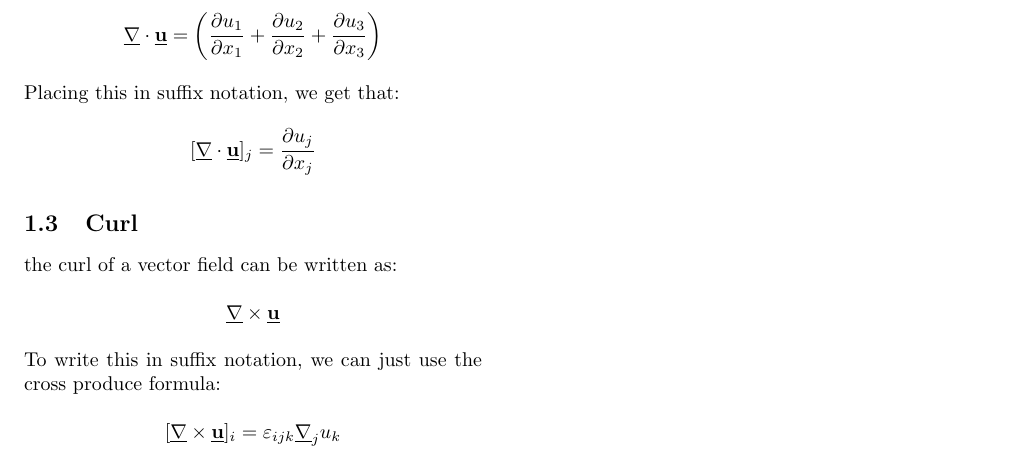
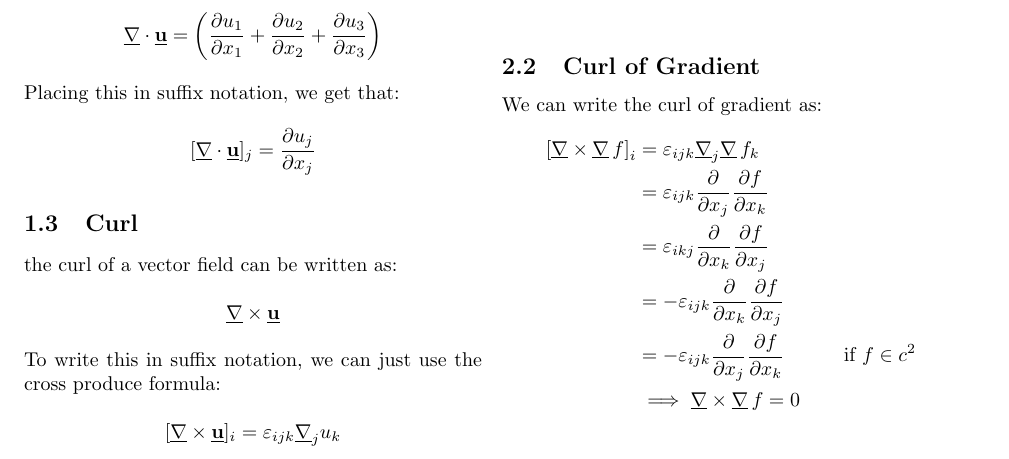
Before and after one commit to jamesa9283/ExeterMathsNotes, a LaTeX document (Week2/Lectures/Lectures.tex): part of page 2 of 2, cut so that both start at the same text. Compiled offline with pdfLaTeX.

Commit message:
Added notes as of 29/09/2020 12:02

```diff
--- a/Week2/Lectures/Lectures.tex
+++ b/Week2/Lectures/Lectures.tex
@@ -24,8 +24,8 @@
 \newcommand{\nab}{\underline{\nabla}}
 \newcommand{\grad}{{\nab}\, f}
 \newcommand{\pd}[2]{\frac{\partial #1}{\partial #2}}
-\renewcommand{\div}[1]{\nab \cdot #1}
-\newcommand{\curl}[1]{\nab \times #1}
+\renewcommand{\div}{\nab \cdot}
+\newcommand{\curl}{\nab \times}
 
 \newtheorem{example}{Example}
 \newtheorem{solution}{Solution}
@@ -85,6 +87,17 @@ Where the $\Delta = \nab ^2$ is the laplacian. So how do we write this in suffix
   &= \pd{^2 f}{x_j}\\
 \end{align*}
 
+\subsection{Curl of Gradient}
+
+We can write the curl of gradient as:
+\begin{align*}
+  \left[\curl \grad\right]_i &= \e_{ijk}\nab_j\grad_k\\
+  &= \e_{ijk}\pd{}{x_j}\pd{f}{x_k}\\
+  &= \e_{ikj}\pd{}{x_k}\pd{f}{x_j}\\
+  &= - \e_{ijk}\pd{}{x_k}\pd{f}{x_j}\\
+  &= - \e_{ijk}\pd{}{x_j}\pd{f}{x_k} && \text{if $f\in c^2$}\\
+  &\implies \curl\grad = 0\\
+\end{align*}
 
 
 
```
Also changed, not shown: Week2/Lectures/Lectures.pdf, Week2/Lectures/Lectures.tex (4 more changed lines).
